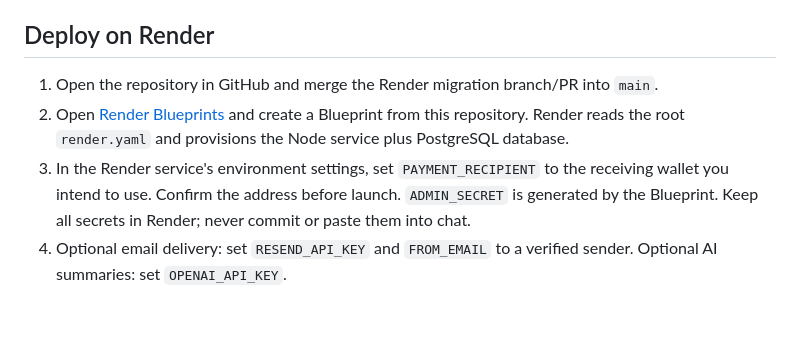
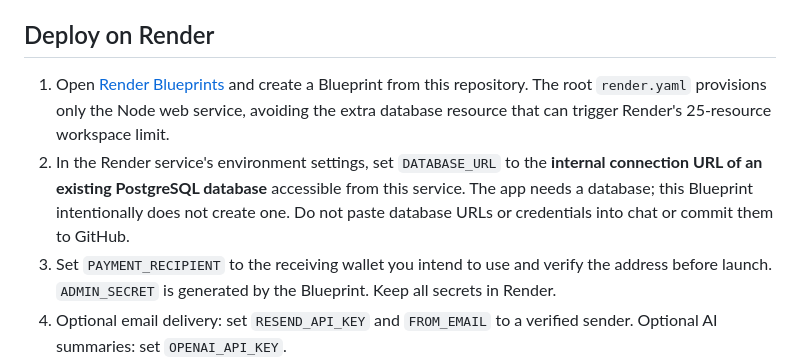
Before and after one commit to wayout4/BaseScan25, a Markdown page: backend/README.md, the part around the change. Rendered like a GitHub page; blank space fills up the shorter version.

Commit message:
Document Render deployment without provisioning a database

```diff
--- a/backend/README.md
+++ b/backend/README.md
@@ -13,9 +13,9 @@ Node.js API for BaseScan25, deployed on Render with PostgreSQL. No Cloudflare ac
 
 ## Deploy on Render
 
-1. Open the repository in GitHub and merge the Render migration branch/PR into `main`.
-2. Open [Render Blueprints](https://dashboard.render.com/blueprints) and create a Blueprint from this repository. Render reads the root `render.yaml` and provisions the Node service plus PostgreSQL database.
-3. In the Render service's environment settings, set `PAYMENT_RECIPIENT` to the receiving wallet you intend to use. Confirm the address before launch. `ADMIN_SECRET` is generated by the Blueprint. Keep all secrets in Render; never commit or paste them into chat.
+1. Open [Render Blueprints](https://dashboard.render.com/blueprints) and create a Blueprint from this repository. The root `render.yaml` provisions only the Node web service, avoiding the extra database resource that can trigger Render's 25-resource workspace limit.
+2. In the Render service's environment settings, set `DATABASE_URL` to the **internal connection URL of an existing PostgreSQL database** accessible from this service. The app needs a database; this Blueprint intentionally does not create one. Do not paste database URLs or credentials into chat or commit them to GitHub.
+3. Set `PAYMENT_RECIPIENT` to the receiving wallet you intend to use and verify the address before launch. `ADMIN_SECRET` is generated by the Blueprint. Keep all secrets in Render.
 4. Optional email delivery: set `RESEND_API_KEY` and `FROM_EMAIL` to a verified sender. Optional AI summaries: set `OPENAI_API_KEY`.
 5. Wait for deployment and open `https://YOUR-RENDER-SERVICE.onrender.com/api/health`. Confirm the response says the service is healthy and `paymentVerifierConfigured` is true. A healthy process alone does not prove a real payment has been verified.
 6. In GitHub, open **Settings → Secrets and variables → Actions → Variables** and create repository variable `BASEGRID_API_URL` with the exact deployed Render service origin (for example, `https://YOUR-RENDER-SERVICE.onrender.com`, no trailing slash).
```
